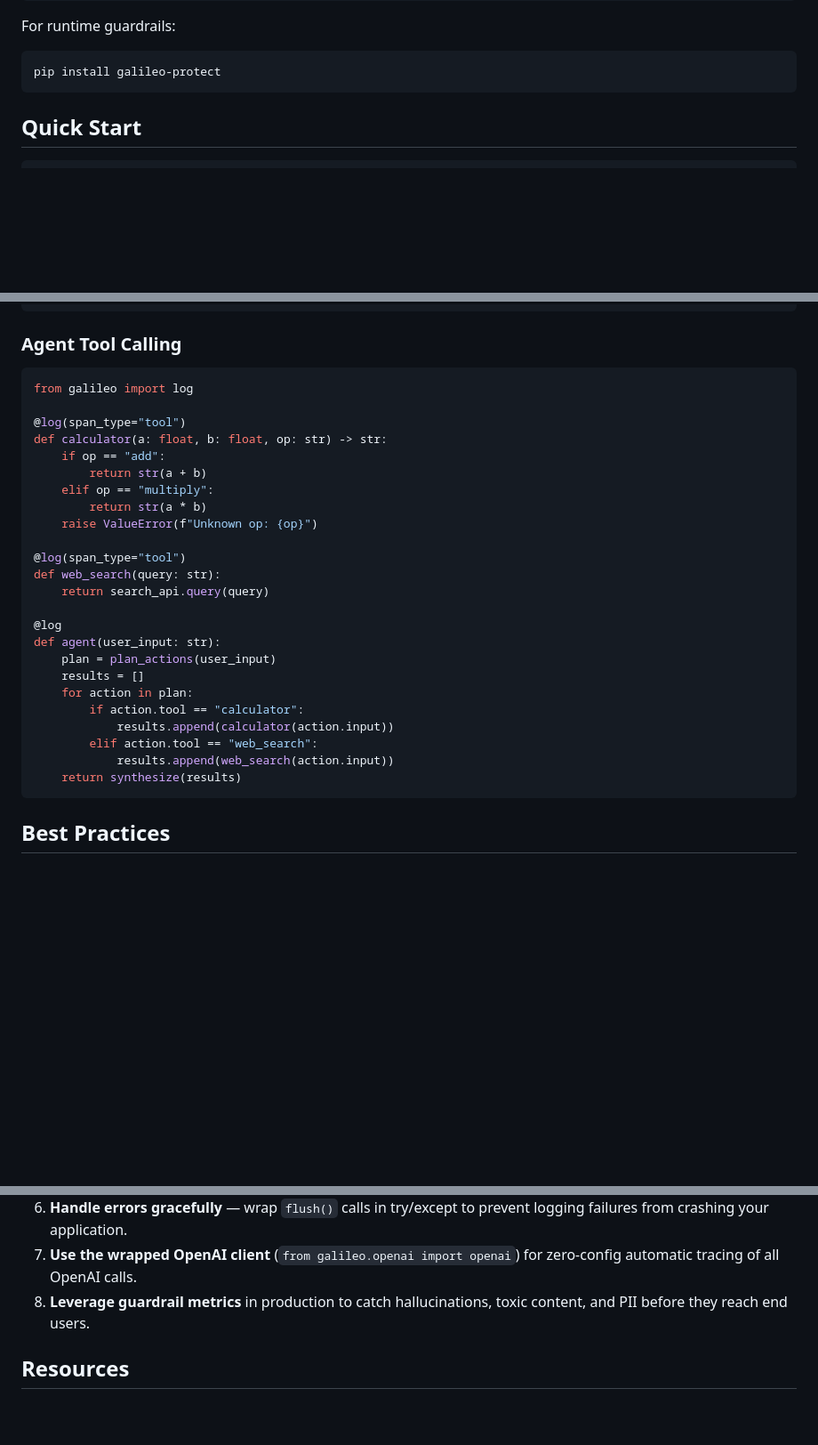
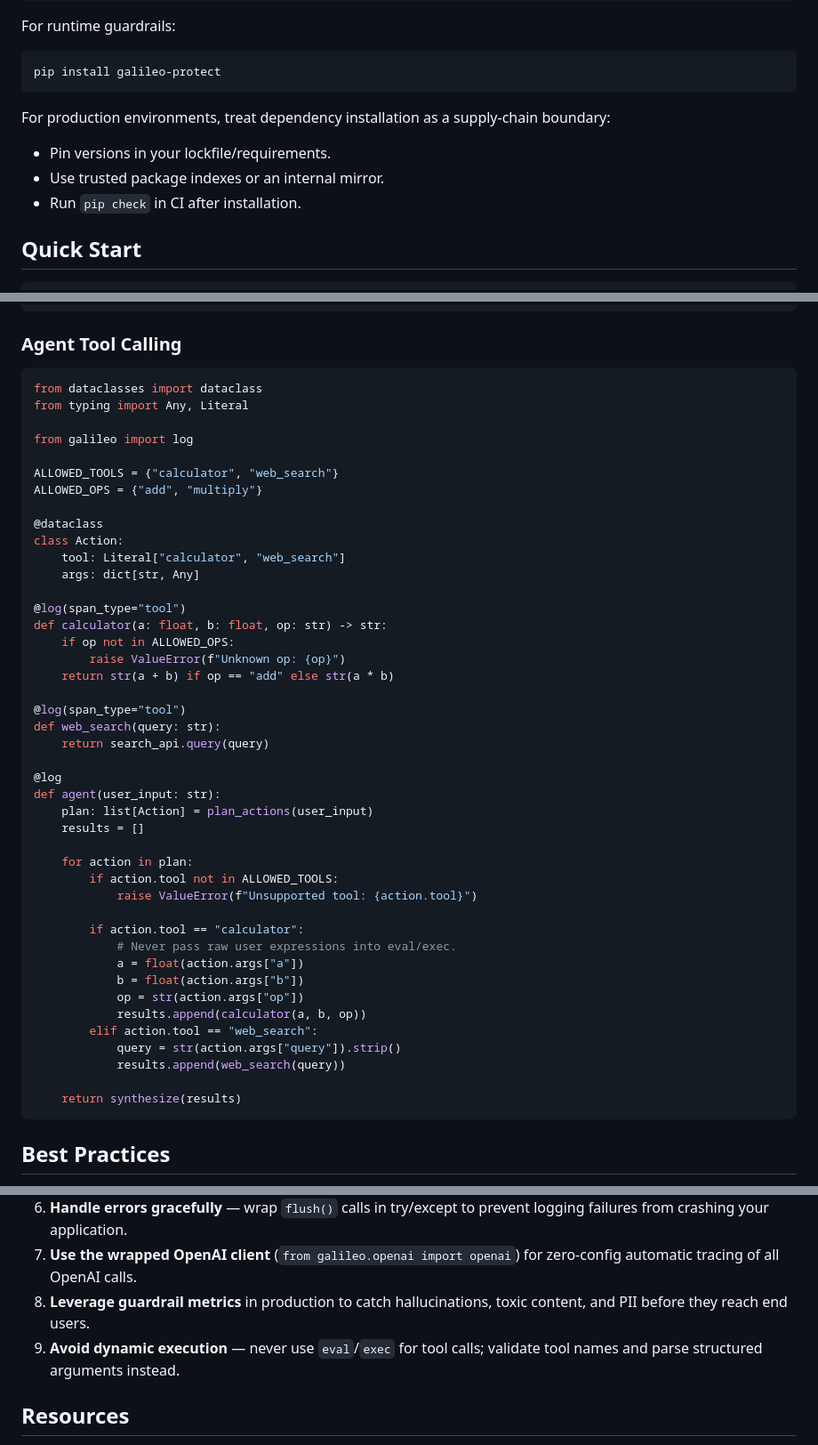
Before and after one commit to gyanesh-m/skills, a Markdown page: skills/galileo-python-sdk/SKILL.md, 3 parts joined by grey strips. Shown at 89% size. Drawn GitHub-style; blank space fills up the shorter version.

Commit message:
Harden Python skill examples against unsafe tool execution
Co-authored-by: Gyanesh Malhotra <gyaneshmalhotra@gmail.com>

````diff
--- a/skills/galileo-python-sdk/SKILL.md
+++ b/skills/galileo-python-sdk/SKILL.md
@@ -59,6 +59,12 @@ For runtime guardrails:
 ```bash
 pip install galileo-protect
 ```
+
+For production environments, treat dependency installation as a supply-chain boundary:
+
+- Pin versions in your lockfile/requirements.
+- Use trusted package indexes or an internal mirror.
+- Run `pip check` in CI after installation.
 
 ## Quick Start
 
@@ -346,15 +352,24 @@ def rag_pipeline(question: str):
 ### Agent Tool Calling
 
 ```python
+from dataclasses import dataclass
+from typing import Any, Literal
+
 from galileo import log
+
+ALLOWED_TOOLS = {"calculator", "web_search"}
+ALLOWED_OPS = {"add", "multiply"}
+
+@dataclass
+class Action:
+    tool: Literal["calculator", "web_search"]
+    args: dict[str, Any]
 
 @log(span_type="tool")
 def calculator(a: float, b: float, op: str) -> str:
-    if op == "add":
-        return str(a + b)
-    elif op == "multiply":
-        return str(a * b)
-    raise ValueError(f"Unknown op: {op}")
+    if op not in ALLOWED_OPS:
+        raise ValueError(f"Unknown op: {op}")
+    return str(a + b) if op == "add" else str(a * b)
 
 @log(span_type="tool")
 def web_search(query: str):
@@ -362,13 +377,23 @@ def web_search(query: str):
 
 @log
 def agent(user_input: str):
-    plan = plan_actions(user_input)
+    plan: list[Action] = plan_actions(user_input)
     results = []
+
     for action in plan:
+        if action.tool not in ALLOWED_TOOLS:
+            raise ValueError(f"Unsupported tool: {action.tool}")
+
         if action.tool == "calculator":
-            results.append(calculator(action.input))
+            # Never pass raw user expressions into eval/exec.
+            a = float(action.args["a"])
+            b = float(action.args["b"])
+            op = str(action.args["op"])
+            results.append(calculator(a, b, op))
         elif action.tool == "web_search":
-            results.append(web_search(action.input))
+            query = str(action.args["query"]).strip()
+            results.append(web_search(query))
+
     return synthesize(results)
 ```
 
@@ -382,6 +407,7 @@ def agent(user_input: str):
 6. **Handle errors gracefully** — wrap `flush()` calls in try/except to prevent logging failures from crashing your application.
 7. **Use the wrapped OpenAI client** (`from galileo.openai import openai`) for zero-config automatic tracing of all OpenAI calls.
 8. **Leverage guardrail metrics** in production to catch hallucinations, toxic content, and PII before they reach end users.
+9. **Avoid dynamic execution** — never use `eval`/`exec` for tool calls; validate tool names and parse structured arguments instead.
 
 ## Resources
 
````
